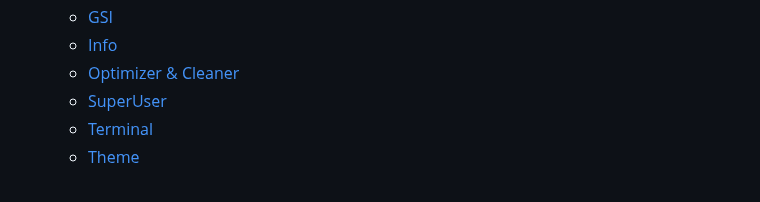
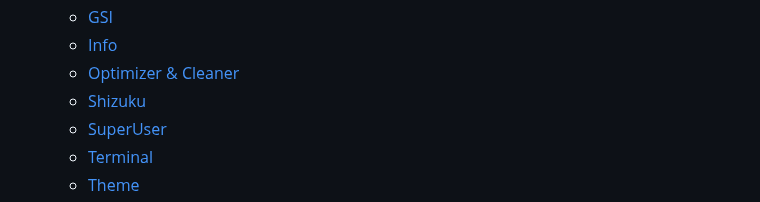
Before and after one commit to F3FFO/AndroidFossApps, a Markdown page: README.md, the part around one of its changes. Drawn GitHub-style.

Commit message:
Add ShizuTools

```diff
--- a/README.md
+++ b/README.md
@@ -171,6 +171,7 @@ If you want to help out with the project, here are some ideas:
   - [GSI](#gsi)
   - [Info](#info)
   - [Optimizer & Cleaner](#optimizer--cleaner)
+  - [Shizuku](#shizuku)
   - [SuperUser](#superuser)
   - [Terminal](#terminal)
   - [Theme](#theme)
```
Also changed, not shown: other parts of README.md (+6 -2 lines).
